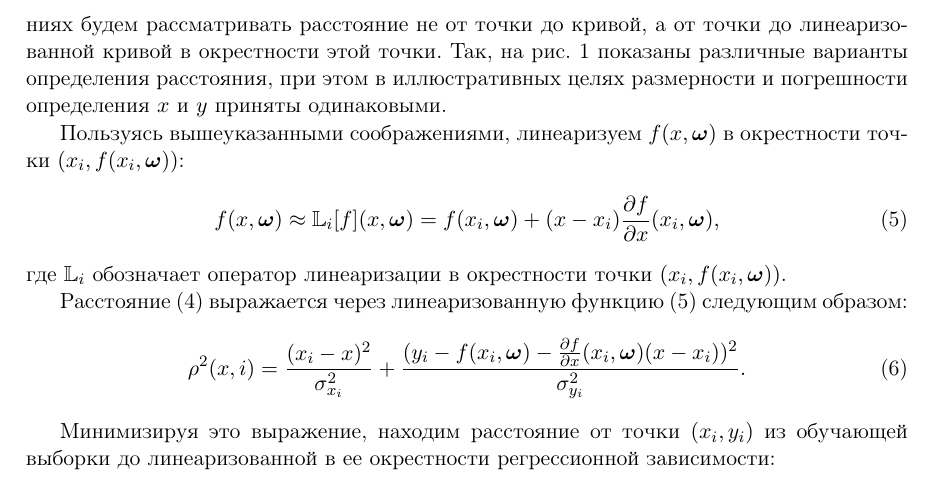
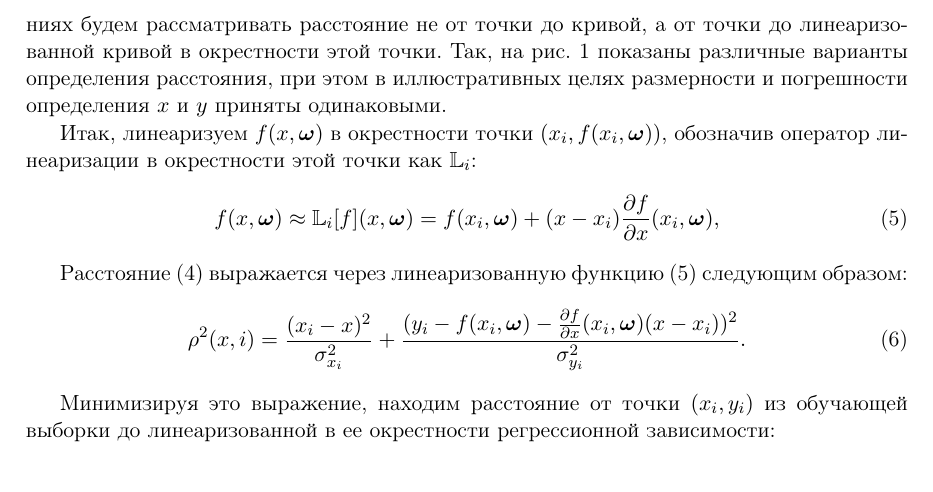
Before and after one commit to 0xd34df00d/RefractOptics, a LaTeX paper (doc/Rudoy2014LevMar.tex): part of page 4 of 9, cut so that both start at the same text. Compiled offline with pdfLaTeX.

Commit message:
[2014LevMar] Better linearization description.

```diff
--- a/doc/Rudoy2014LevMar.tex
+++ b/doc/Rudoy2014LevMar.tex
@@ -278,14 +278,12 @@ $(x, f(x, \bomega))$ на кривой, описываемой регресси
 в иллюстративных целях размерности и погрешности определения $x$ и $y$ приняты
 одинаковыми.
 
-Пользуясь вышеуказанными соображениями,
-линеаризуем $f(x, \bomega)$ в окрестности точки $(x_i, f(x_i, \bomega))$:
+Итак, линеаризуем $f(x, \bomega)$ в окрестности точки $(x_i, f(x_i, \bomega))$,
+обозначив оператор линеаризации в окрестности этой точки как $\mathbb{L}_i$:
 \begin{equation}
   f(x, \bomega) \approx \mathbb{L}_{i}[f](x, \bomega) = f(x_i, \bomega) + (x - x_i) \frac{\partial f}{\partial x}(x_i, \bomega),
   \label{eq:f_linear}
 \end{equation}
-где $\mathbb{L}_i$ обозначает оператор линеаризации в окрестности точки
-$(x_i, f(x_i, \bomega))$.
 
 Расстояние \eqref{eq:dist0} выражается через линеаризованную функцию
 \eqref{eq:f_linear} следующим образом:
```
